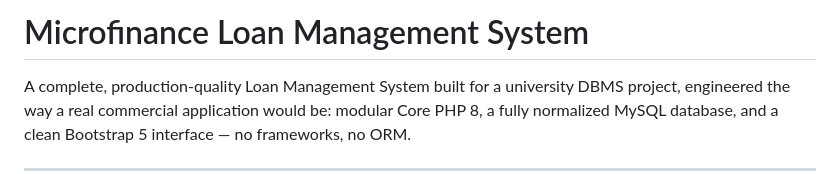
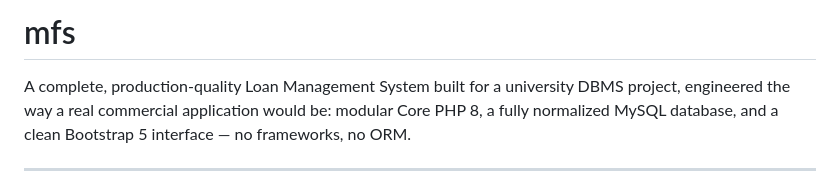
Before and after one commit to numbkishor/mfs, a Markdown page: README.md, the part around the change. GitHub-like rendering.

```diff
--- a/README.md
+++ b/README.md
@@ -1,4 +1,4 @@
-# Microfinance Loan Management System
+# mfs
 
 A complete, production-quality Loan Management System built for a university
 DBMS project, engineered the way a real commercial application would be:
```
